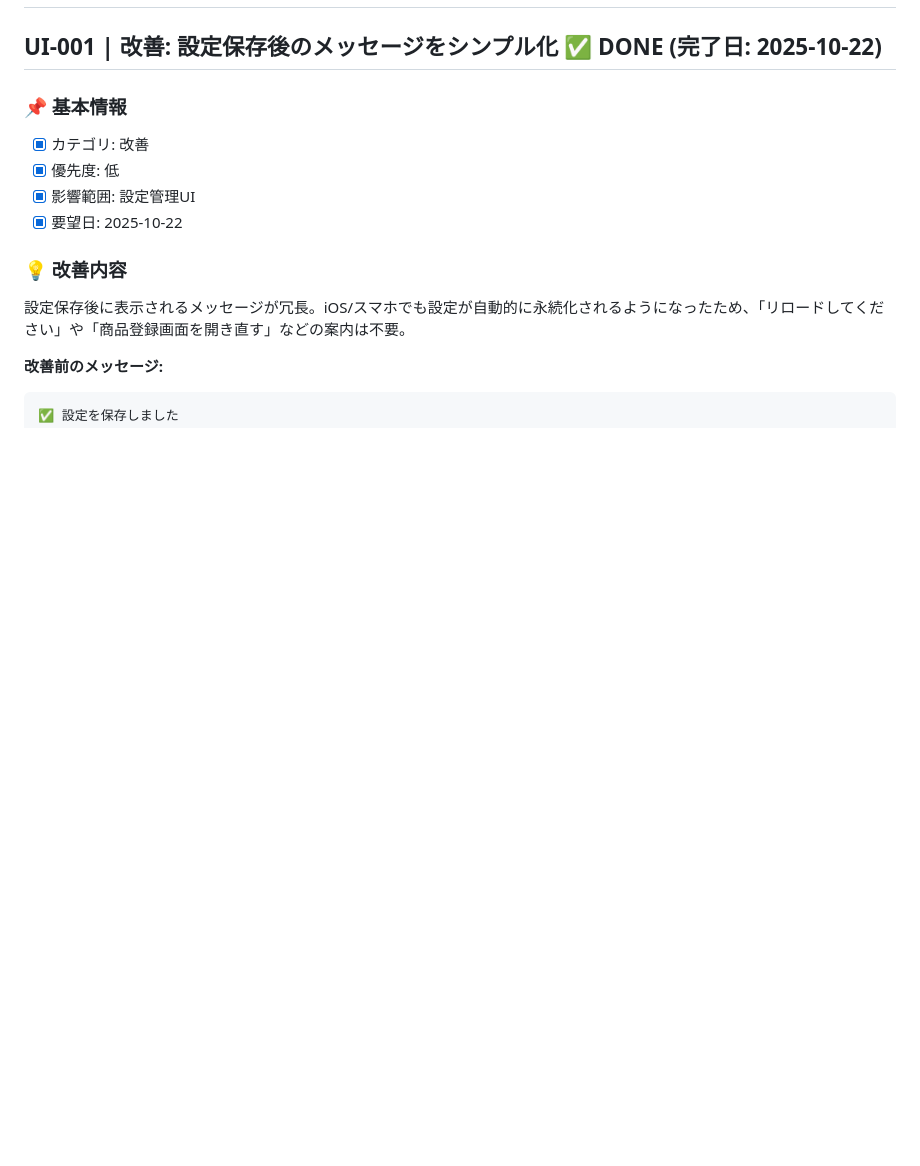
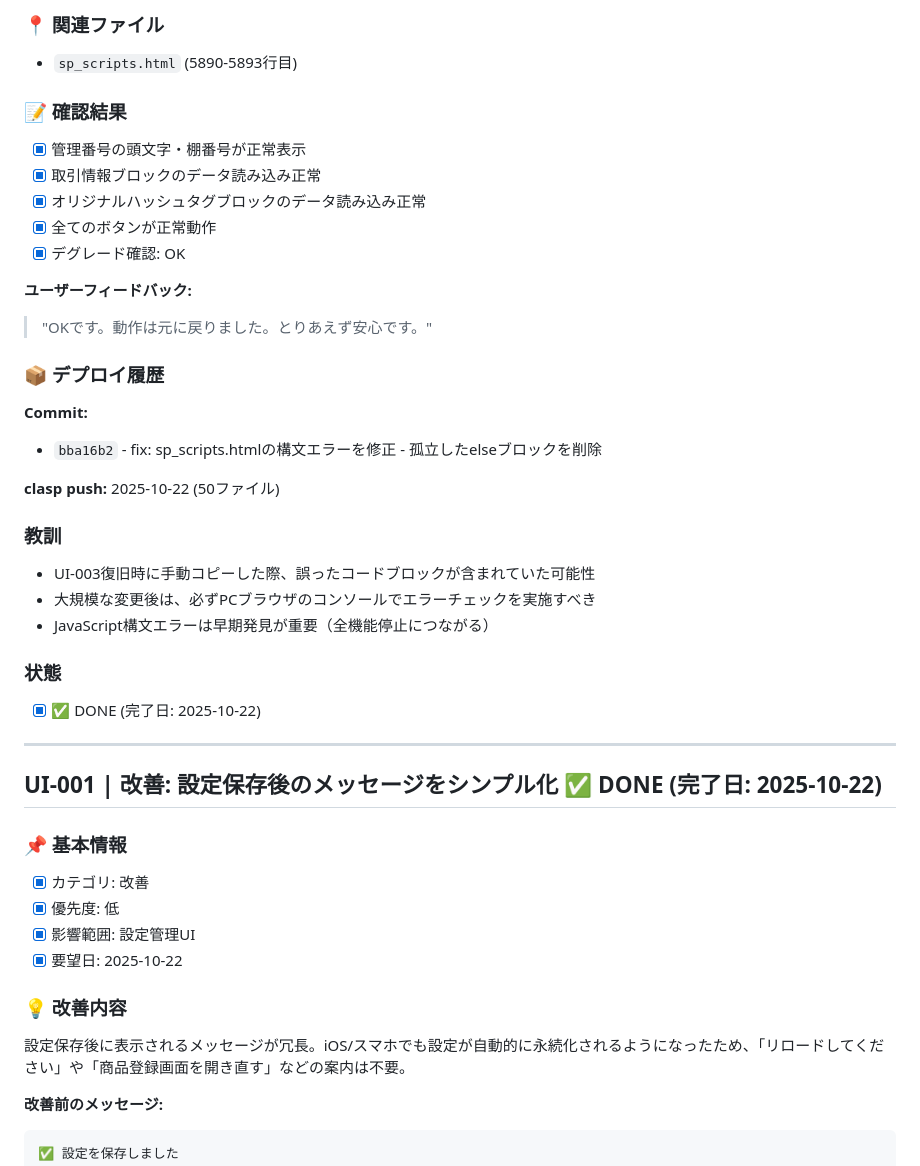
Before and after one commit to creatorTAK/reborn-inventory-system, a Markdown page: docs/issues-closed.md, the part around one of its changes. Rendered like a GitHub page; blank space fills up the shorter version.

```diff
--- a/docs/issues-closed.md
+++ b/docs/issues-closed.md
@@ -17,3 +86,32 @@
+### 📍 関連ファイル
+- `sp_scripts.html` (5890-5893行目)
+
+### 📝 確認結果
+- [x] 管理番号の頭文字・棚番号が正常表示
+- [x] 取引情報ブロックのデータ読み込み正常
+- [x] オリジナルハッシュタグブロックのデータ読み込み正常
+- [x] 全てのボタンが正常動作
+- [x] デグレード確認: OK
+
+**ユーザーフィードバック:**
+> "OKです。動作は元に戻りました。とりあえず安心です。"
+
+### 📦 デプロイ履歴
+
+**Commit:**
+- `bba16b2` - fix: sp_scripts.htmlの構文エラーを修正 - 孤立したelseブロックを削除
+
+**clasp push:** 2025-10-22 (50ファイル)
+
+### 教訓
+- UI-003復旧時に手動コピーした際、誤ったコードブロックが含まれていた可能性
+- 大規模な変更後は、必ずPCブラウザのコンソールでエラーチェックを実施すべき
+- JavaScript構文エラーは早期発見が重要（全機能停止につながる）
+
+### 状態
+- [x] ✅ DONE (完了日: 2025-10-22)
+
+---
 
 ## UI-001 | 改善: 設定保存後のメッセージをシンプル化 ✅ DONE (完了日: 2025-10-22)
 
```
Also changed, not shown: other parts of docs/issues-closed.md (+69 -0 lines).
